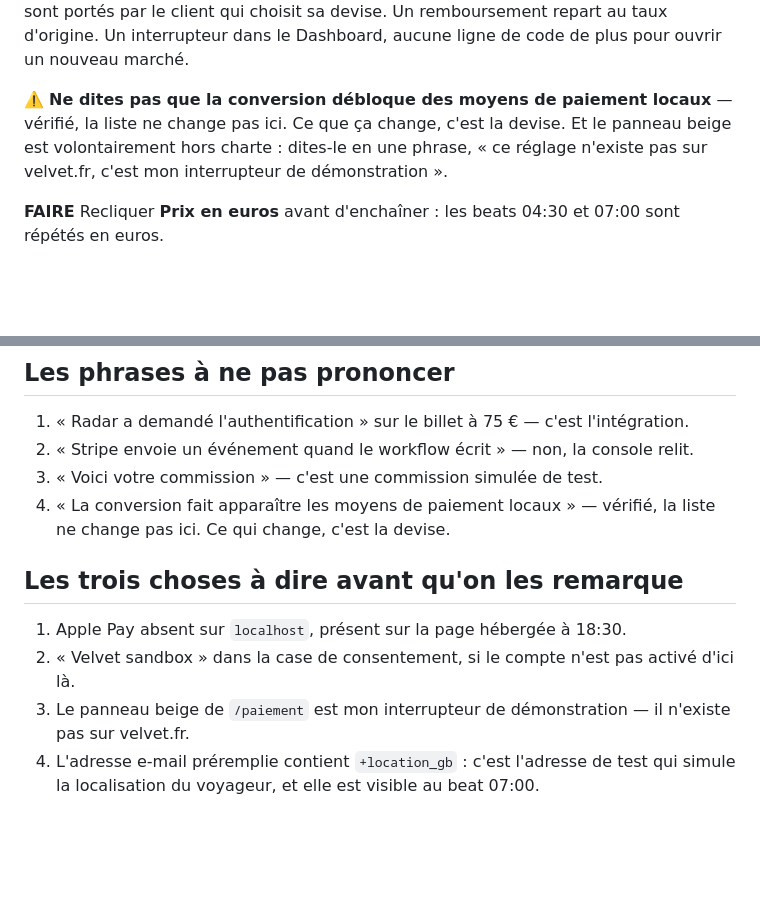
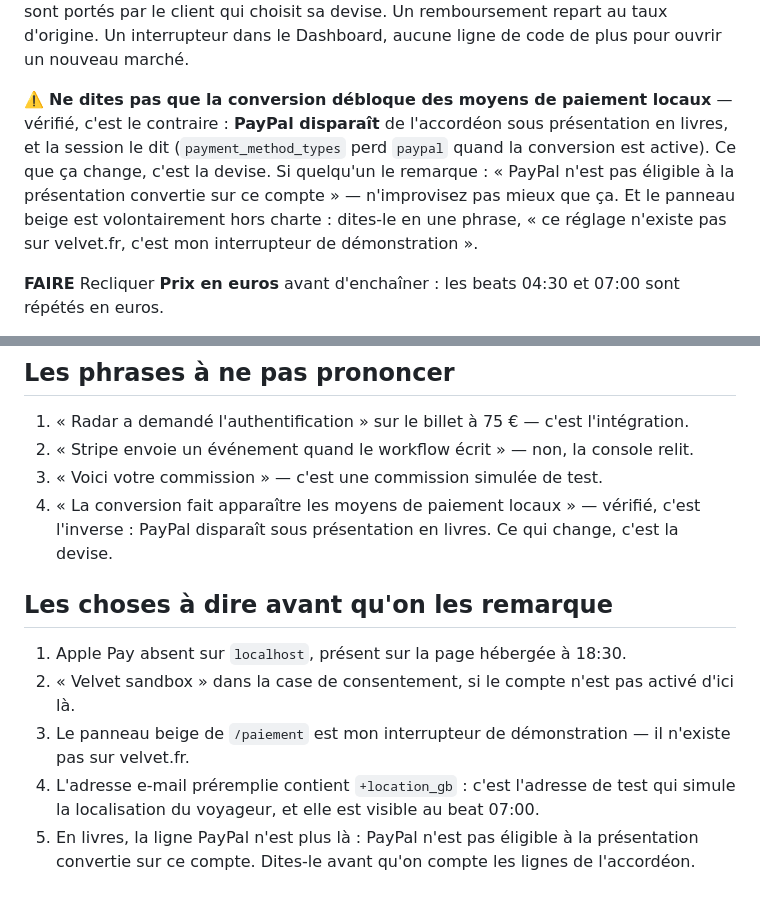
Before and after one commit to sandrozc-stripe/velvet-demo, a Markdown page: RUNBOOK.md, 2 parts joined by grey strips. GitHub-like rendering; blank space fills up the shorter version.

```diff
--- a/RUNBOOK.md
+++ b/RUNBOOK.md
@@ -80,9 +80,12 @@ change à porter, et **aucun coût pour Velvet** — les 2 à 4 % de conversion
 client qui choisit sa devise. Un remboursement repart au taux d'origine. Un interrupteur dans
 le Dashboard, aucune ligne de code de plus pour ouvrir un nouveau marché.
 
-⚠️ **Ne dites pas que la conversion débloque des moyens de paiement locaux** — vérifié, la
-liste ne change pas ici. Ce que ça change, c'est la devise. Et le panneau beige est
-volontairement hors charte : dites-le en une phrase, « ce réglage n'existe pas sur
+⚠️ **Ne dites pas que la conversion débloque des moyens de paiement locaux** — vérifié, c'est
+le contraire : **PayPal disparaît** de l'accordéon sous présentation en livres, et la session
+le dit (`payment_method_types` perd `paypal` quand la conversion est active). Ce que ça
+change, c'est la devise. Si quelqu'un le remarque : « PayPal n'est pas éligible à la
+présentation convertie sur ce compte » — n'improvisez pas mieux que ça. Et le panneau beige
+est volontairement hors charte : dites-le en une phrase, « ce réglage n'existe pas sur
 velvet.fr, c'est mon interrupteur de démonstration ».
 
 **FAIRE** Recliquer **Prix en euros** avant d'enchaîner : les beats 04:30 et 07:00 sont
@@ -277,10 +280,10 @@ Puis la question qui rend la main au comité :
 1. « Radar a demandé l'authentification » sur le billet à 75 € — c'est l'intégration.
 2. « Stripe envoie un événement quand le workflow écrit » — non, la console relit.
 3. « Voici votre commission » — c'est une commission simulée de test.
-4. « La conversion fait apparaître les moyens de paiement locaux » — vérifié, la liste ne
-   change pas ici. Ce qui change, c'est la devise.
+4. « La conversion fait apparaître les moyens de paiement locaux » — vérifié, c'est
+   l'inverse : PayPal disparaît sous présentation en livres. Ce qui change, c'est la devise.
 
-## Les trois choses à dire avant qu'on les remarque
+## Les choses à dire avant qu'on les remarque
 
 1. Apple Pay absent sur `localhost`, présent sur la page hébergée à 18:30.
 2. « Velvet sandbox » dans la case de consentement, si le compte n'est pas activé d'ici là.
@@ -288,3 +291,5 @@ Puis la question qui rend la main au comité :
    sur velvet.fr.
 4. L'adresse e-mail préremplie contient `+location_gb` : c'est l'adresse de test qui simule
    la localisation du voyageur, et elle est visible au beat 07:00.
+5. En livres, la ligne PayPal n'est plus là : PayPal n'est pas éligible à la présentation
+   convertie sur ce compte. Dites-le avant qu'on compte les lignes de l'accordéon.
```
Also changed, not shown: README.md (+18 -6 lines).
